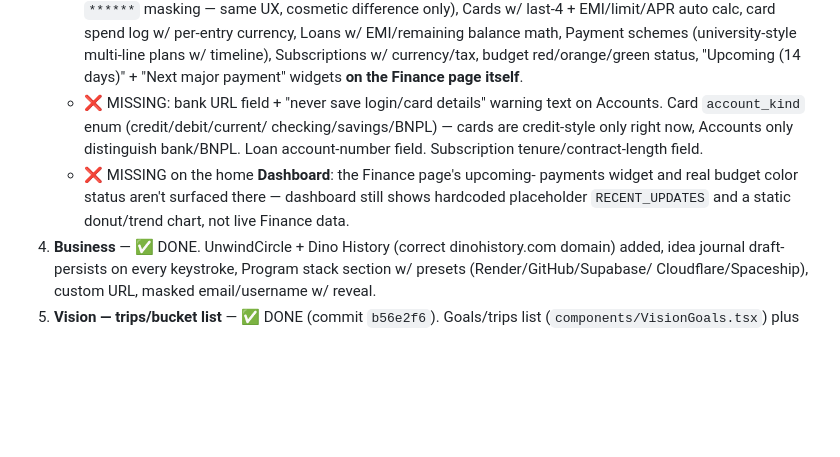
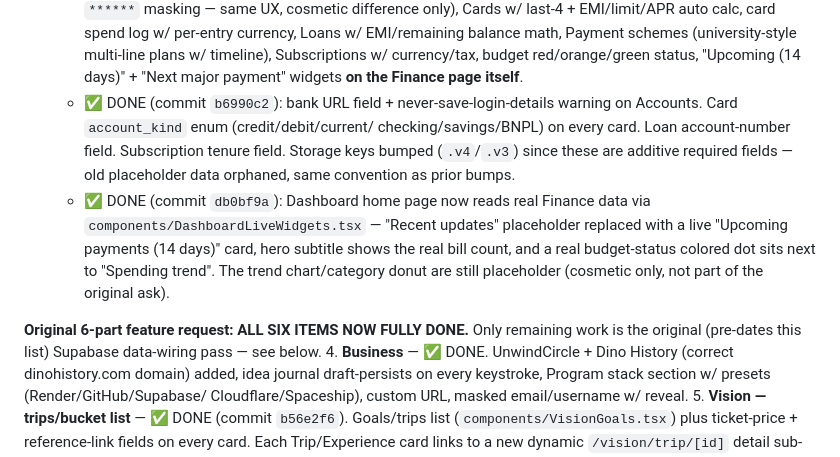
Before and after one commit to eeyaboo-lgtm/Hari-CRM, a Markdown page: HANDOVER.md, the part around the change. Drawn GitHub-style; blank space fills up the shorter version.

Commit message:
Handover: all 6 original feature-request items now done

```diff
--- a/HANDOVER.md
+++ b/HANDOVER.md
@@ -29,15 +29,23 @@ life-goals/trips module, Health allergy history — see commit `c872cf7`):
      timeline), Subscriptions w/ currency/tax, budget red/orange/green
      status, "Upcoming (14 days)" + "Next major payment" widgets **on the
      Finance page itself**.
-   - ❌ MISSING: bank URL field + "never save login/card details" warning
-     text on Accounts. Card `account_kind` enum (credit/debit/current/
-     checking/savings/BNPL) — cards are credit-style only right now,
-     Accounts only distinguish bank/BNPL. Loan account-number field.
-     Subscription tenure/contract-length field.
-   - ❌ MISSING on the home **Dashboard**: the Finance page's upcoming-
-     payments widget and real budget color status aren't surfaced there —
-     dashboard still shows hardcoded placeholder `RECENT_UPDATES` and a
-     static donut/trend chart, not live Finance data.
+   - ✅ DONE (commit `b6990c2`): bank URL field + never-save-login-details
+     warning on Accounts. Card `account_kind` enum (credit/debit/current/
+     checking/savings/BNPL) on every card. Loan account-number field.
+     Subscription tenure field. Storage keys bumped (`.v4`/`.v3`) since
+     these are additive required fields — old placeholder data orphaned,
+     same convention as prior bumps.
+   - ✅ DONE (commit `db0bf9a`): Dashboard home page now reads real Finance
+     data via `components/DashboardLiveWidgets.tsx` — "Recent updates"
+     placeholder replaced with a live "Upcoming payments (14 days)" card,
+     hero subtitle shows the real bill count, and a real budget-status
+     colored dot sits next to "Spending trend". The trend chart/category
+     donut are still placeholder (cosmetic only, not part of the original
+     ask).
+
+**Original 6-part feature request: ALL SIX ITEMS NOW FULLY DONE.** Only
+remaining work is the original (pre-dates this list) Supabase data-wiring
+pass — see below.
 4. **Business** — ✅ DONE. UnwindCircle + Dino History (correct
    dinohistory.com domain) added, idea journal draft-persists on every
    keystroke, Program stack section w/ presets (Render/GitHub/Supabase/
```
